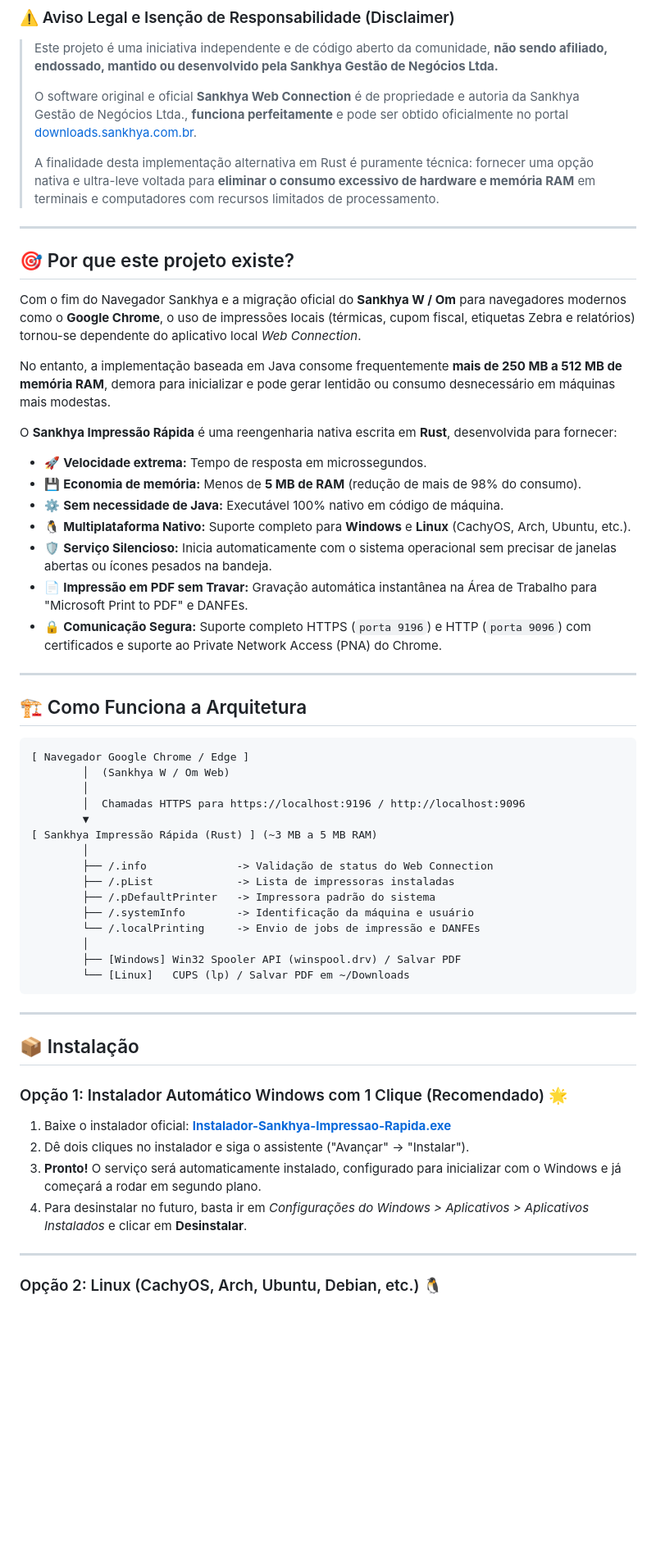
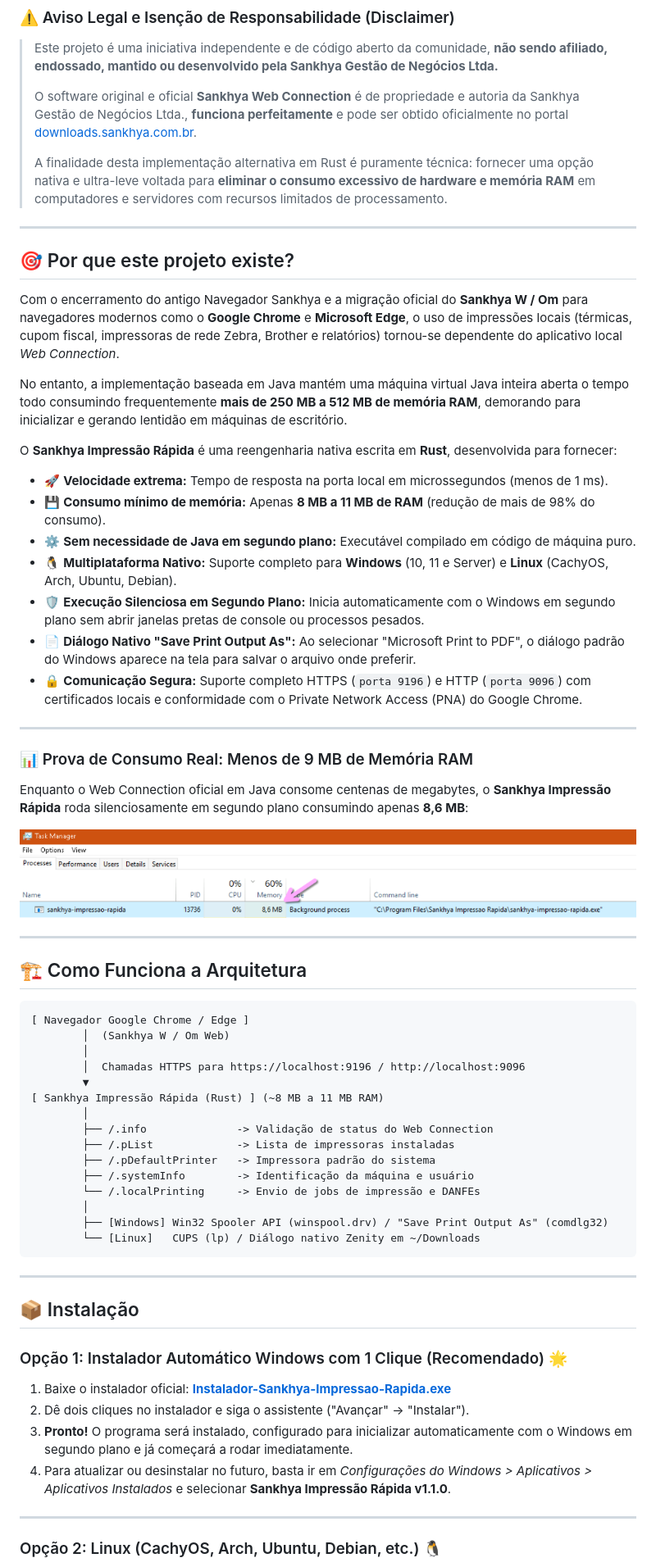
Before and after one commit to luke16bits/sankhya-impressao-rapida, a Markdown page: README.md, the part around one of its changes. Shown at 82% size. Rendered like a GitHub page; pictures changed too: assets/consumo-memoria-ram.png (added); blank space fills up the shorter version.

Commit message:
docs: update README with memory proof, native PDF save dialog and Sankhya screenshot

````diff
--- a/README.md
+++ b/README.md
@@ -9,23 +9,31 @@
 >
 > O software original e oficial **Sankhya Web Connection** é de propriedade e autoria da Sankhya Gestão de Negócios Ltda., **funciona perfeitamente** e pode ser obtido oficialmente no portal [downloads.sankhya.com.br](https://downloads.sankhya.com.br).
 >
-> A finalidade desta implementação alternativa em Rust é puramente técnica: fornecer uma opção nativa e ultra-leve voltada para **eliminar o consumo excessivo de hardware e memória RAM** em terminais e computadores com recursos limitados de processamento.
+> A finalidade desta implementação alternativa em Rust é puramente técnica: fornecer uma opção nativa e ultra-leve voltada para **eliminar o consumo excessivo de hardware e memória RAM** em computadores e servidores com recursos limitados de processamento.
 
 ---
 
 ## 🎯 Por que este projeto existe?
-Com o fim do Navegador Sankhya e a migração oficial do **Sankhya W / Om** para navegadores modernos como o **Google Chrome**, o uso de impressões locais (térmicas, cupom fiscal, etiquetas Zebra e relatórios) tornou-se dependente do aplicativo local *Web Connection*.
+Com o encerramento do antigo Navegador Sankhya e a migração oficial do **Sankhya W / Om** para navegadores modernos como o **Google Chrome** e **Microsoft Edge**, o uso de impressões locais (térmicas, cupom fiscal, impressoras de rede Zebra, Brother e relatórios) tornou-se dependente do aplicativo local *Web Connection*.
 
-No entanto, a implementação baseada em Java consome frequentemente **mais de 250 MB a 512 MB de memória RAM**, demora para inicializar e pode gerar lentidão ou consumo desnecessário em máquinas mais modestas.
+No entanto, a implementação baseada em Java mantém uma máquina virtual Java inteira aberta o tempo todo consumindo frequentemente **mais de 250 MB a 512 MB de memória RAM**, demorando para inicializar e gerando lentidão em máquinas de escritório.
 
 O **Sankhya Impressão Rápida** é uma reengenharia nativa escrita em **Rust**, desenvolvida para fornecer:
-* 🚀 **Velocidade extrema:** Tempo de resposta em microssegundos.
-* 💾 **Economia de memória:** Menos de **5 MB de RAM** (redução de mais de 98% do consumo).
-* ⚙️ **Sem necessidade de Java:** Executável 100% nativo em código de máquina.
-* 🐧 **Multiplataforma Nativo:** Suporte completo para **Windows** e **Linux** (CachyOS, Arch, Ubuntu, etc.).
-* 🛡️ **Serviço Silencioso:** Inicia automaticamente com o sistema operacional sem precisar de janelas abertas ou ícones pesados na bandeja.
-* 📄 **Impressão em PDF sem Travar:** Gravação automática instantânea na Área de Trabalho para "Microsoft Print to PDF" e DANFEs.
-* 🔒 **Comunicação Segura:** Suporte completo HTTPS (`porta 9196`) e HTTP (`porta 9096`) com certificados e suporte ao Private Network Access (PNA) do Chrome.
+* 🚀 **Velocidade extrema:** Tempo de resposta na porta local em microssegundos (menos de 1 ms).
+* 💾 **Consumo mínimo de memória:** Apenas **8 MB a 11 MB de RAM** (redução de mais de 98% do consumo).
+* ⚙️ **Sem necessidade de Java em segundo plano:** Executável compilado em código de máquina puro.
+* 🐧 **Multiplataforma Nativo:** Suporte completo para **Windows** (10, 11 e Server) e **Linux** (CachyOS, Arch, Ubuntu, Debian).
+* 🛡️ **Execução Silenciosa em Segundo Plano:** Inicia automaticamente com o Windows em segundo plano sem abrir janelas pretas de console ou processos pesados.
+* 📄 **Diálogo Nativo "Save Print Output As":** Ao selecionar "Microsoft Print to PDF", o diálogo padrão do Windows aparece na tela para salvar o arquivo onde preferir.
+* 🔒 **Comunicação Segura:** Suporte completo HTTPS (`porta 9196`) e HTTP (`porta 9096`) com certificados locais e conformidade com o Private Network Access (PNA) do Google Chrome.
+
+---
+
+### 📊 Prova de Consumo Real: Menos de 9 MB de Memória RAM
+
+Enquanto o Web Connection oficial em Java consome centenas de megabytes, o **Sankhya Impressão Rápida** roda silenciosamente em segundo plano consumindo apenas **8,6 MB**:
+
+![Consumo de Memória RAM](assets/consumo-memoria-ram.png)
 
 ---
 
@@ -37,7 +45,7 @@ O **Sankhya Impressão Rápida** é uma reengenharia nativa escrita em **Rust**,
         │
         │  Chamadas HTTPS para https://localhost:9196 / http://localhost:9096
         ▼
-[ Sankhya Impressão Rápida (Rust) ] (~3 MB a 5 MB RAM)
+[ Sankhya Impressão Rápida (Rust) ] (~8 MB a 11 MB RAM)
         │
         ├── /.info              -> Validação de status do Web Connection
         ├── /.pList             -> Lista de impressoras instaladas
@@ -45,8 +53,8 @@ O **Sankhya Impressão Rápida** é uma reengenharia nativa escrita em **Rust**,
         ├── /.systemInfo        -> Identificação da máquina e usuário
         └── /.localPrinting     -> Envio de jobs de impressão e DANFEs
         │
-        ├── [Windows] Win32 Spooler API (winspool.drv) / Salvar PDF
-        └── [Linux]   CUPS (lp) / Salvar PDF em ~/Downloads
+        ├── [Windows] Win32 Spooler API (winspool.drv) / "Save Print Output As" (comdlg32)
+        └── [Linux]   CUPS (lp) / Diálogo nativo Zenity em ~/Downloads
 ```
 
 ---
@@ -56,8 +64,8 @@ O **Sankhya Impressão Rápida** é uma reengenharia nativa escrita em **Rust**,
 ### Opção 1: Instalador Automático Windows com 1 Clique (Recomendado) 🌟
 1. Baixe o instalador oficial: **[Instalador-Sankhya-Impressao-Rapida.exe](https://github.com/luke16bits/sankhya-impressao-rapida/releases/latest)**
 2. Dê dois cliques no instalador e siga o assistente ("Avançar" -> "Instalar").
-3. **Pronto!** O serviço será automaticamente instalado, configurado para inicializar com o Windows e já começará a rodar em segundo plano.
-4. Para desinstalar no futuro, basta ir em *Configurações do Windows > Aplicativos > Aplicativos Instalados* e clicar em **Desinstalar**.
+3. **Pronto!** O programa será instalado, configurado para inicializar automaticamente com o Windows em segundo plano e já começará a rodar imediatamente.
+4. Para atualizar ou desinstalar no futuro, basta ir em *Configurações do Windows > Aplicativos > Aplicativos Instalados* e selecionar **Sankhya Impressão Rápida v1.1.0**.
 
 ---
 
````
Also changed, not shown: other parts of README.md (+11 -7 lines), assets/sankhya-tela-impressao.png (added).
